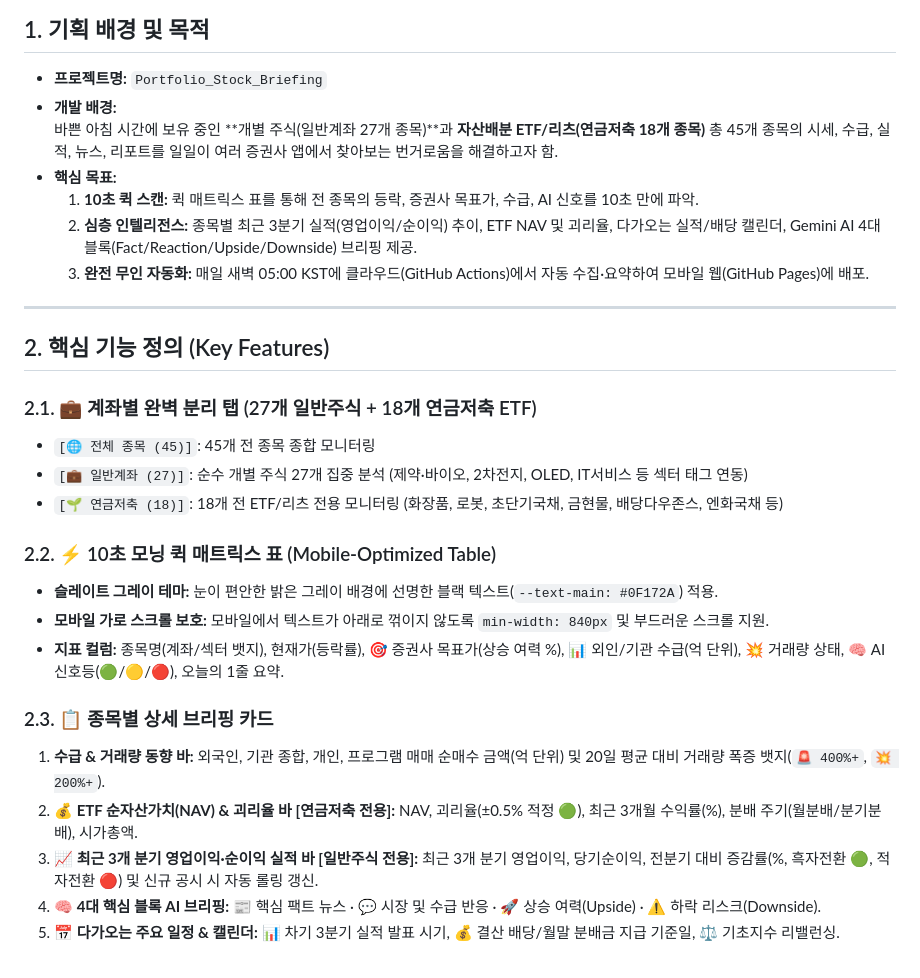
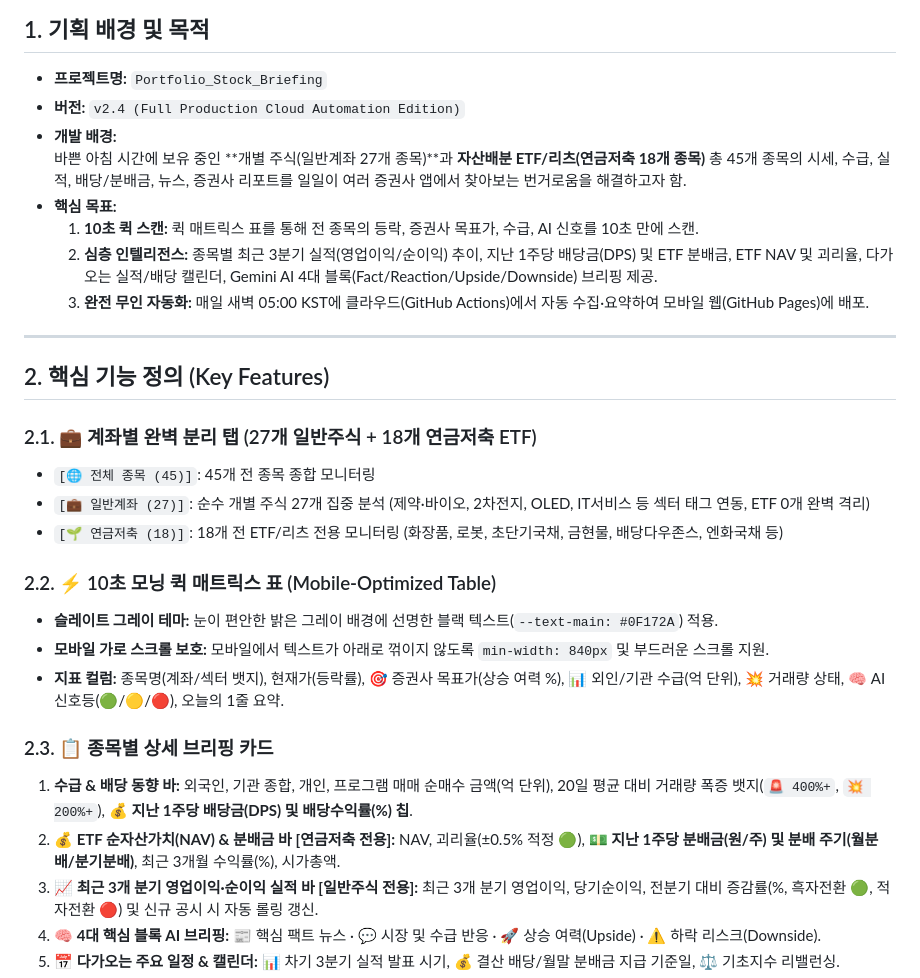
Before and after one commit to successjo0528-ux/Portfolio_Stock_Briefing, a Markdown page: SPECIFICATION.md, the part around the change. GitHub-like rendering.

Commit message:
docs: finalize v2.4 specifications with dividend and cloud workflow details

```diff
--- a/SPECIFICATION.md
+++ b/SPECIFICATION.md
@@ -4,11 +4,12 @@
 
 ## 1. 기획 배경 및 목적
 * **프로젝트명:** `Portfolio_Stock_Briefing`
+* **버전:** `v2.4 (Full Production Cloud Automation Edition)`
 * **개발 배경:**
-  바쁜 아침 시간에 보유 중인 **개별 주식(일반계좌 27개 종목)**과 **자산배분 ETF/리츠(연금저축 18개 종목)** 총 45개 종목의 시세, 수급, 실적, 뉴스, 리포트를 일일이 여러 증권사 앱에서 찾아보는 번거로움을 해결하고자 함.
+  바쁜 아침 시간에 보유 중인 **개별 주식(일반계좌 27개 종목)**과 **자산배분 ETF/리츠(연금저축 18개 종목)** 총 45개 종목의 시세, 수급, 실적, 배당/분배금, 뉴스, 증권사 리포트를 일일이 여러 증권사 앱에서 찾아보는 번거로움을 해결하고자 함.
 * **핵심 목표:**
-  1. **10초 퀵 스캔:** 퀵 매트릭스 표를 통해 전 종목의 등락, 증권사 목표가, 수급, AI 신호를 10초 만에 파악.
-  2. **심층 인텔리전스:** 종목별 최근 3분기 실적(영업이익/순이익) 추이, ETF NAV 및 괴리율, 다가오는 실적/배당 캘린더, Gemini AI 4대 블록(Fact/Reaction/Upside/Downside) 브리핑 제공.
+  1. **10초 퀵 스캔:** 퀵 매트릭스 표를 통해 전 종목의 등락, 증권사 목표가, 수급, AI 신호를 10초 만에 스캔.
+  2. **심층 인텔리전스:** 종목별 최근 3분기 실적(영업이익/순이익) 추이, 지난 1주당 배당금(DPS) 및 ETF 분배금, ETF NAV 및 괴리율, 다가오는 실적/배당 캘린더, Gemini AI 4대 블록(Fact/Reaction/Upside/Downside) 브리핑 제공.
   3. **완전 무인 자동화:** 매일 새벽 05:00 KST에 클라우드(GitHub Actions)에서 자동 수집·요약하여 모바일 웹(GitHub Pages)에 배포.
 
 ---
@@ -17,7 +18,7 @@
 
 ### 2.1. 💼 계좌별 완벽 분리 탭 (27개 일반주식 + 18개 연금저축 ETF)
 * `[🌐 전체 종목 (45)]`: 45개 전 종목 종합 모니터링
-* `[💼 일반계좌 (27)]`: 순수 개별 주식 27개 집중 분석 (제약·바이오, 2차전지, OLED, IT서비스 등 섹터 태그 연동)
+* `[💼 일반계좌 (27)]`: 순수 개별 주식 27개 집중 분석 (제약·바이오, 2차전지, OLED, IT서비스 등 섹터 태그 연동, ETF 0개 완벽 격리)
 * `[🌱 연금저축 (18)]`: 18개 전 ETF/리츠 전용 모니터링 (화장품, 로봇, 초단기국채, 금현물, 배당다우존스, 엔화국채 등)
 
 ### 2.2. ⚡ 10초 모닝 퀵 매트릭스 표 (Mobile-Optimized Table)
@@ -26,8 +27,8 @@
 * **지표 컬럼:** 종목명(계좌/섹터 뱃지), 현재가(등락률), 🎯 증권사 목표가(상승 여력 %), 📊 외인/기관 수급(억 단위), 💥 거래량 상태, 🧠 AI 신호등(🟢/🟡/🔴), 오늘의 1줄 요약.
 
 ### 2.3. 📋 종목별 상세 브리핑 카드
-1. **수급 & 거래량 동향 바:** 외국인, 기관 종합, 개인, 프로그램 매매 순매수 금액(억 단위) 및 20일 평균 대비 거래량 폭증 뱃지(`🚨 400%+`, `💥 200%+`).
-2. **💰 ETF 순자산가치(NAV) & 괴리율 바 [연금저축 전용]:** NAV, 괴리율(±0.5% 적정 🟢), 최근 3개월 수익률(%), 분배 주기(월분배/분기분배), 시가총액.
+1. **수급 & 배당 동향 바:** 외국인, 기관 종합, 개인, 프로그램 매매 순매수 금액(억 단위), 20일 평균 대비 거래량 폭증 뱃지(`🚨 400%+`, `💥 200%+`), **💰 지난 1주당 배당금(DPS) 및 배당수익률(%) 칩**.
+2. **💰 ETF 순자산가치(NAV) & 분배금 바 [연금저축 전용]:** NAV, 괴리율(±0.5% 적정 🟢), **💵 지난 1주당 분배금(원/주) 및 분배 주기(월분배/분기분배)**, 최근 3개월 수익률(%), 시가총액.
 3. **📈 최근 3개 분기 영업이익·순이익 실적 바 [일반주식 전용]:** 최근 3개 분기 영업이익, 당기순이익, 전분기 대비 증감률(%, 흑자전환 🟢, 적자전환 🔴) 및 신규 공시 시 자동 롤링 갱신.
 4. **🧠 4대 핵심 블록 AI 브리핑:** 📰 핵심 팩트 뉴스 · 💬 시장 및 수급 반응 · 🚀 상승 여력(Upside) · ⚠️ 하락 리스크(Downside).
 5. **📅 다가오는 주요 일정 & 캘린더:** 📊 차기 3분기 실적 발표 시기, 💰 결산 배당/월말 분배금 지급 기준일, ⚖️ 기초지수 리밸런싱.
```
Also changed, not shown: 기능사양서.md (+6 -6 lines).
